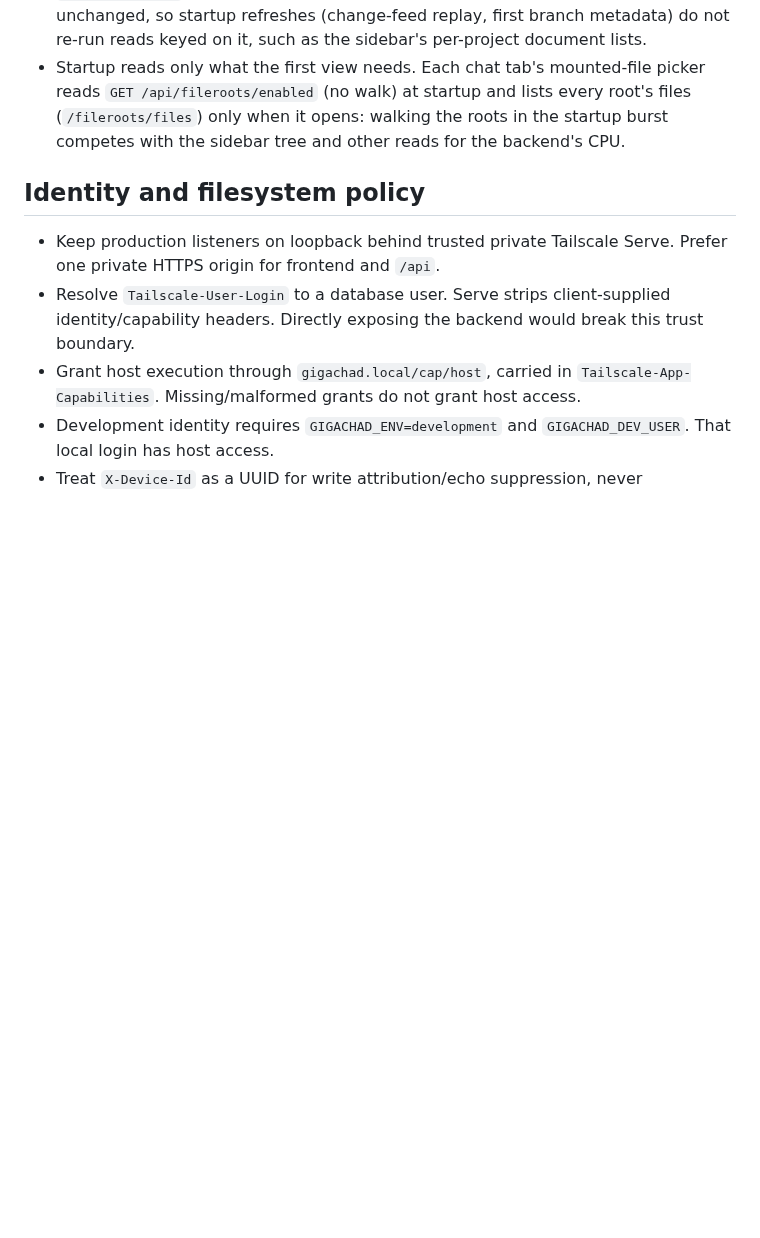
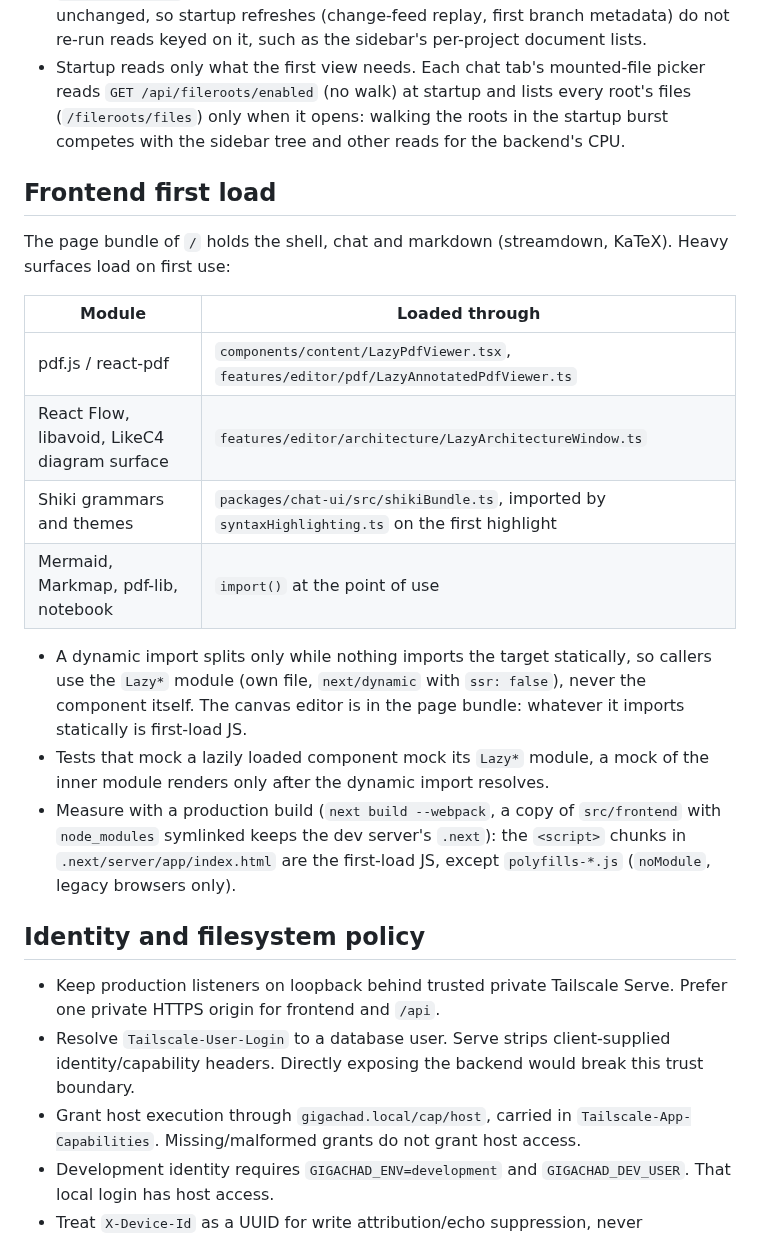
Before and after one commit to patrickab/gigachad-bot, a Markdown page: .docs/architecture.md, the part around the change. Rendered like a GitHub page; blank space fills up the shorter version.

Commit message:
gnhf 7: Compared production builds from before this run and now: the browser downloads 615 KB of first-load JS instead of 1.15 MB, and the app's first API call starts 35% sooner on a throttled remote-like link (1.98 s down to 1.29 s). I also documented the lazy-loading rules so the heavy modules stay out of the first load.

```diff
--- a/.docs/architecture.md
+++ b/.docs/architecture.md
@@ -58,6 +58,21 @@ Every long-lived process the backend starts ends with it, also when the backend
 - Keep streams, uploads, writes, and explicit post-mutation refreshes unchanged. OMP retains focus and interval polling through the bounded read, only for host-access logins.
 - `ProjectProvider` keeps the project list's identity when a refresh returns it unchanged, so startup refreshes (change-feed replay, first branch metadata) do not re-run reads keyed on it, such as the sidebar's per-project document lists.
 - Startup reads only what the first view needs. Each chat tab's mounted-file picker reads `GET /api/fileroots/enabled` (no walk) at startup and lists every root's files (`/fileroots/files`) only when it opens: walking the roots in the startup burst competes with the sidebar tree and other reads for the backend's CPU.
+
+## Frontend first load
+
+The page bundle of `/` holds the shell, chat and markdown (streamdown, KaTeX). Heavy surfaces load on first use:
+
+| Module | Loaded through |
+| --- | --- |
+| pdf.js / react-pdf | `components/content/LazyPdfViewer.tsx`, `features/editor/pdf/LazyAnnotatedPdfViewer.ts` |
+| React Flow, libavoid, LikeC4 diagram surface | `features/editor/architecture/LazyArchitectureWindow.ts` |
+| Shiki grammars and themes | `packages/chat-ui/src/shikiBundle.ts`, imported by `syntaxHighlighting.ts` on the first highlight |
+| Mermaid, Markmap, pdf-lib, notebook | `import()` at the point of use |
+
+- A dynamic import splits only while nothing imports the target statically, so callers use the `Lazy*` module (own file, `next/dynamic` with `ssr: false`), never the component itself. The canvas editor is in the page bundle: whatever it imports statically is first-load JS.
+- Tests that mock a lazily loaded component mock its `Lazy*` module, a mock of the inner module renders only after the dynamic import resolves.
+- Measure with a production build (`next build --webpack`, a copy of `src/frontend` with `node_modules` symlinked keeps the dev server's `.next`): the `<script>` chunks in `.next/server/app/index.html` are the first-load JS, except `polyfills-*.js` (`noModule`, legacy browsers only).
 
 ## Identity and filesystem policy
 
```
